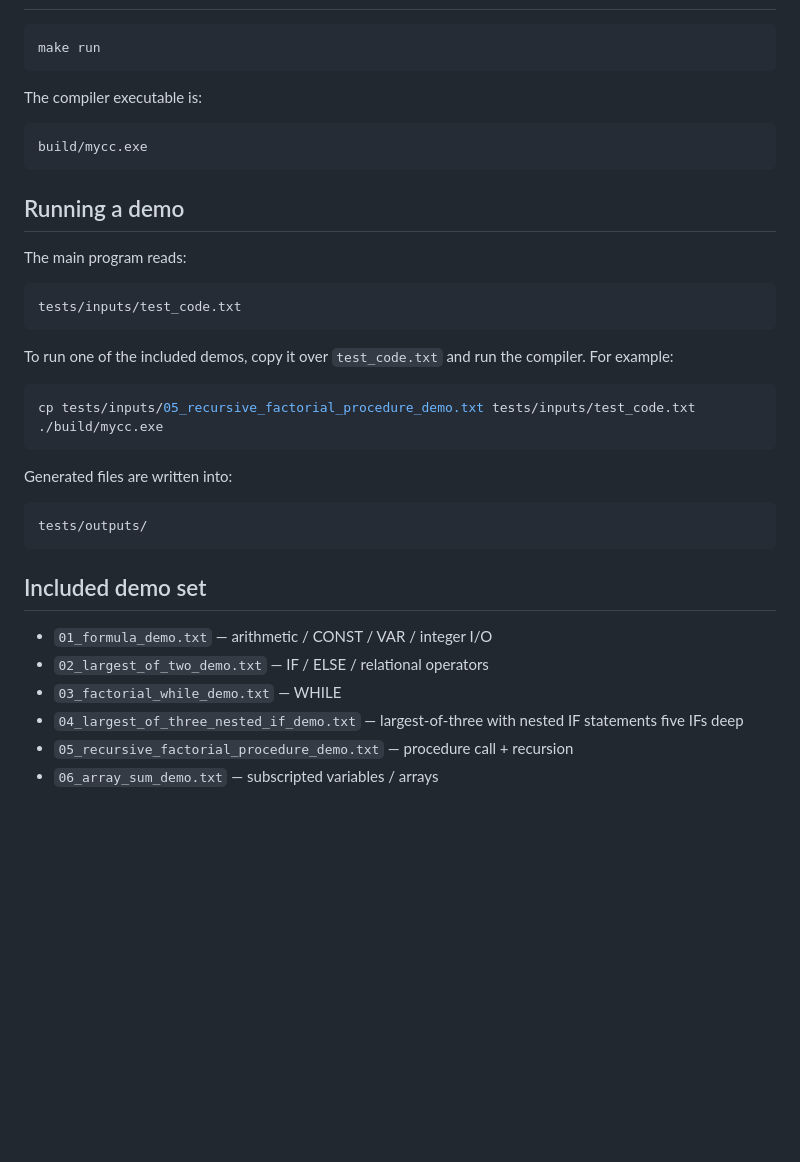
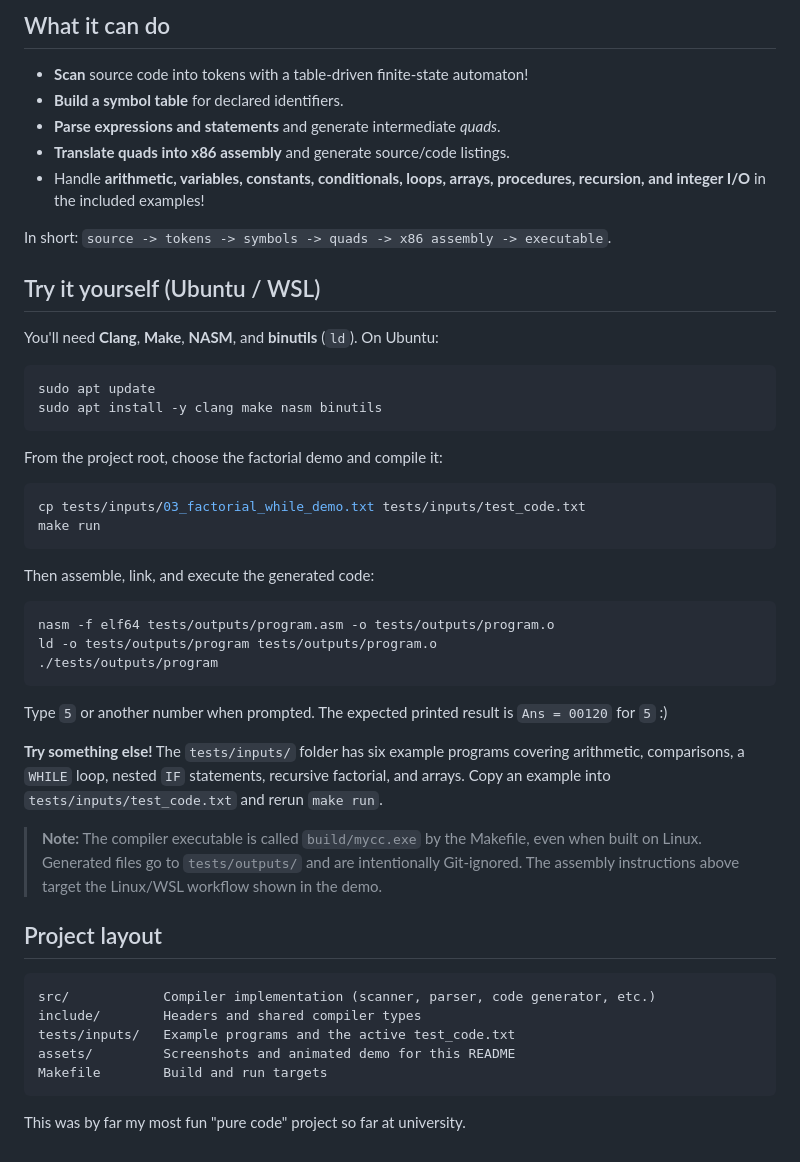
Before and after one commit to erikbarbieri/mycc, a Markdown page: README.md, the part around one of its changes. GitHub-like rendering; blank space fills up the shorter version.

````diff
--- a/README.md
+++ b/README.md
@@ -32,39 +48,53 @@ A small multi-pass compiler project for Dr. Burris's compiler course.
+</details>
+
+## What it can do
+
+- **Scan** source code into tokens with a table-driven finite-state automaton!
+- **Build a symbol table** for declared identifiers.
+- **Parse expressions and statements** and generate intermediate *quads*.
+- **Translate quads into x86 assembly** and generate source/code listings.
+- Handle **arithmetic, variables, constants, conditionals, loops, arrays, procedures, recursion, and integer I/O** in the included examples!
+
+In short: `source -> tokens -> symbols -> quads -> x86 assembly -> executable`.
+
+## Try it yourself (Ubuntu / WSL)
+
+You'll need **Clang**, **Make**, **NASM**, and **binutils** (`ld`). On Ubuntu:
+
+```bash
+sudo apt update
+sudo apt install -y clang make nasm binutils
+```
+
+From the project root, choose the factorial demo and compile it:
+
+```bash
+cp tests/inputs/03_factorial_while_demo.txt tests/inputs/test_code.txt
 make run
 ```
 
-The compiler executable is:
+Then assemble, link, and execute the generated code:
 
-```sh
-build/mycc.exe
+```bash
+nasm -f elf64 tests/outputs/program.asm -o tests/outputs/program.o
+ld -o tests/outputs/program tests/outputs/program.o
+./tests/outputs/program
 ```
 
-## Running a demo
+Type `5` or another number when prompted. The expected printed result is `Ans = 00120` for `5` :)
 
-The main program reads:
+**Try something else!** The `tests/inputs/` folder has six example programs covering arithmetic, comparisons, a `WHILE` loop, nested `IF` statements, recursive factorial, and arrays. Copy an example into `tests/inputs/test_code.txt` and rerun `make run`.
+
+> **Note:** The compiler executable is called `build/mycc.exe` by the Makefile, even when built on Linux. Generated files go to `tests/outputs/` and are intentionally Git-ignored. The assembly instructions above target the Linux/WSL workflow shown in the demo.
+
+## Project layout
 
 ```text
-tests/inputs/test_code.txt
+src/            Compiler implementation (scanner, parser, code generator, etc.)
+include/        Headers and shared compiler types
+tests/inputs/   Example programs and the active test_code.txt
+assets/         Screenshots and animated demo for this README
+Makefile        Build and run targets
 ```
 
-To run one of the included demos, copy it over `test_code.txt` and run the compiler.
-For example:
-
-```sh
-cp tests/inputs/05_recursive_factorial_procedure_demo.txt tests/inputs/test_code.txt
-./build/mycc.exe
-```
-
-Generated files are written into:
-
-```text
-tests/outputs/
-```
-
-## Included demo set
-
-- `01_formula_demo.txt` — arithmetic / CONST / VAR / integer I/O
-- `02_largest_of_two_demo.txt` — IF / ELSE / relational operators
-- `03_factorial_while_demo.txt` — WHILE
-- `04_largest_of_three_nested_if_demo.txt` — largest-of-three with nested IF statements five IFs deep
-- `05_recursive_factorial_procedure_demo.txt` — procedure call + recursion
-- `06_array_sum_demo.txt` — subscripted variables / arrays
+This was by far my most fun "pure code" project so far at university.
````
Also changed, not shown: other parts of README.md (+38 -22 lines), assets/compiler-demo.gif (added), assets/factorial-assembly-instructions.png (added), assets/factorial-intermediate-quads.png (added), assets/factorial-source-listing.png (added), assets/factorial-terminal-result.png (added), assets/generated-nasm-assembly.png (added).
